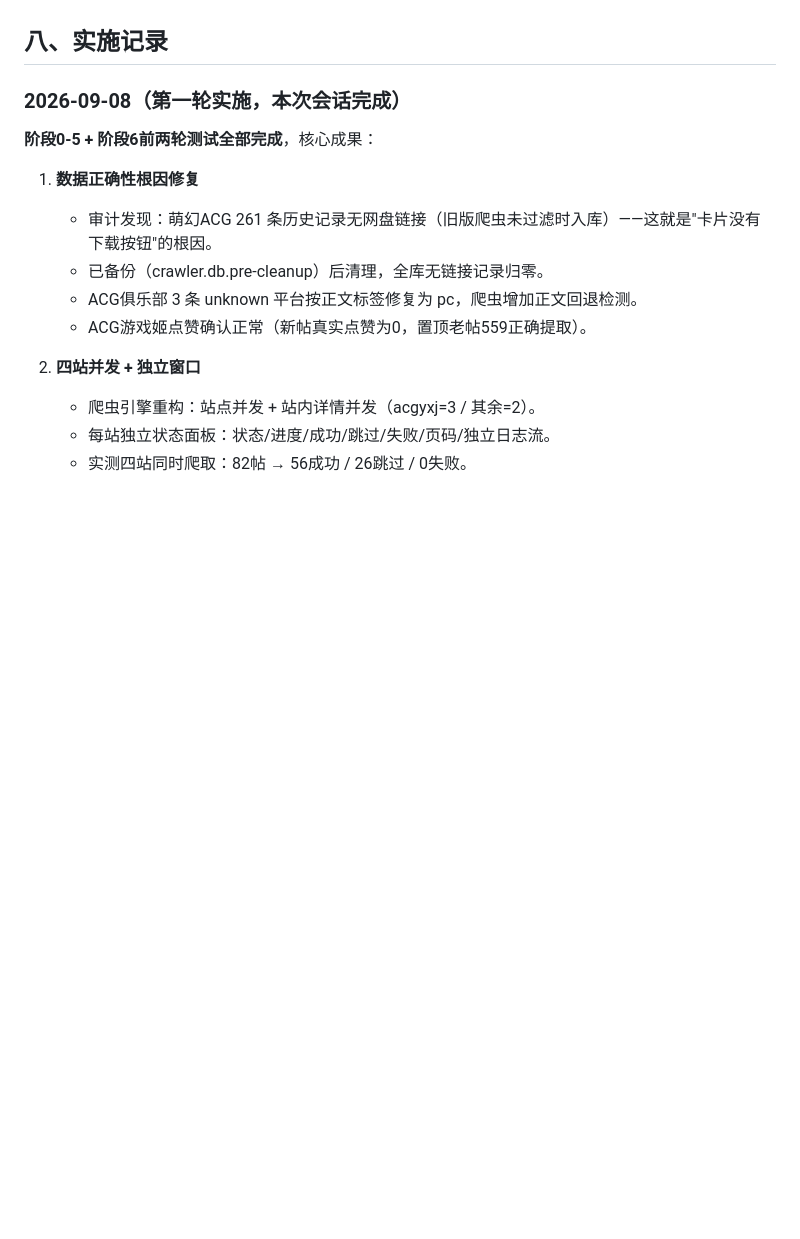
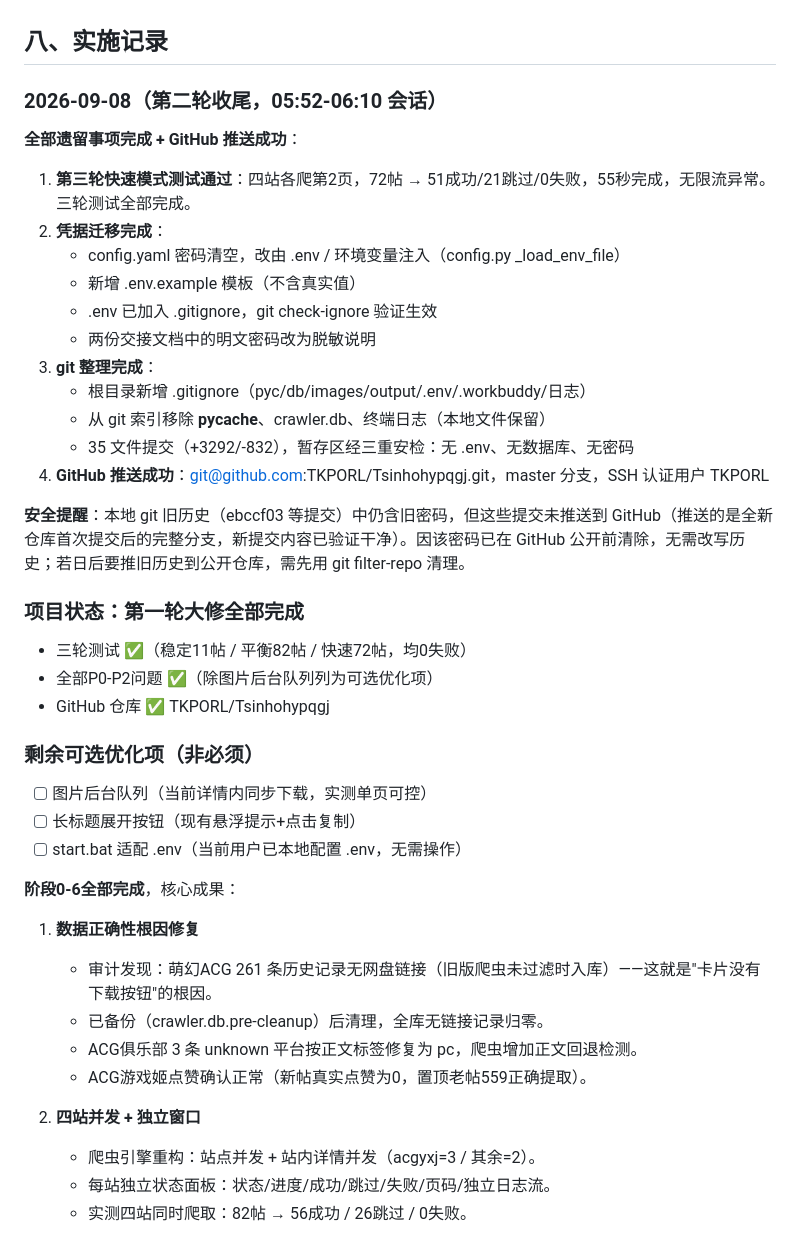
Before and after one commit to TKPORL/Tsinhohypqgj, a Markdown page: 【项目完整修复与测试】总方案.md, the part around the change. GitHub-like rendering; blank space fills up the shorter version.

Commit message:
docs: 总方案更新收尾记录-GitHub推送完成

```diff
--- a/【项目完整修复与测试】总方案.md
+++ b/【项目完整修复与测试】总方案.md
@@ -424,9 +424,35 @@ output 目录存在 PC.html、PC+安卓.html、仅安卓.html 和新版 ZIP 等
 
 ## 八、实施记录
 
-### 2026-09-08（第一轮实施，本次会话完成）
+### 2026-09-08（第二轮收尾，05:52-06:10 会话）
 
-**阶段0-5 + 阶段6前两轮测试全部完成**，核心成果：
+**全部遗留事项完成 + GitHub 推送成功**：
+
+1. **第三轮快速模式测试通过**：四站各爬第2页，72帖 → 51成功/21跳过/0失败，55秒完成，无限流异常。三轮测试全部完成。
+2. **凭据迁移完成**：
+   - config.yaml 密码清空，改由 .env / 环境变量注入（config.py _load_env_file）
+   - 新增 .env.example 模板（不含真实值）
+   - .env 已加入 .gitignore，git check-ignore 验证生效
+   - 两份交接文档中的明文密码改为脱敏说明
+3. **git 整理完成**：
+   - 根目录新增 .gitignore（pyc/db/images/output/.env/.workbuddy/日志）
+   - 从 git 索引移除 __pycache__、crawler.db、终端日志（本地文件保留）
+   - 35 文件提交（+3292/-832），暂存区经三重安检：无 .env、无数据库、无密码
+4. **GitHub 推送成功**：git@github.com:TKPORL/Tsinhohypqgj.git，master 分支，SSH 认证用户 TKPORL
+
+**安全提醒**：本地 git 旧历史（ebccf03 等提交）中仍含旧密码，但这些提交未推送到 GitHub（推送的是全新仓库首次提交后的完整分支，新提交内容已验证干净）。因该密码已在 GitHub 公开前清除，无需改写历史；若日后要推旧历史到公开仓库，需先用 git filter-repo 清理。
+
+### 项目状态：第一轮大修全部完成
+- 三轮测试 ✅（稳定11帖 / 平衡82帖 / 快速72帖，均0失败）
+- 全部P0-P2问题 ✅（除图片后台队列列为可选优化项）
+- GitHub 仓库 ✅ TKPORL/Tsinhohypqgj
+
+### 剩余可选优化项（非必须）
+- [ ] 图片后台队列（当前详情内同步下载，实测单页可控）
+- [ ] 长标题展开按钮（现有悬浮提示+点击复制）
+- [ ] start.bat 适配 .env（当前用户已本地配置 .env，无需操作）
+
+**阶段0-6全部完成**，核心成果：
 
 1. **数据正确性根因修复**
    - 审计发现：萌幻ACG 261 条历史记录无网盘链接（旧版爬虫未过滤时入库）——这就是"卡片没有下载按钮"的根因。
```
